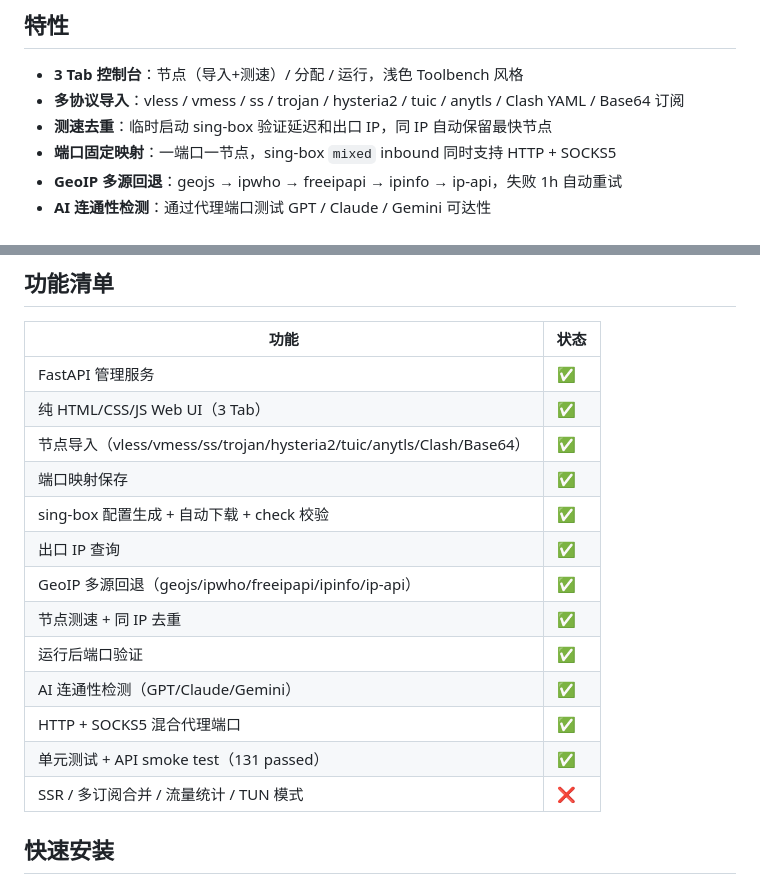
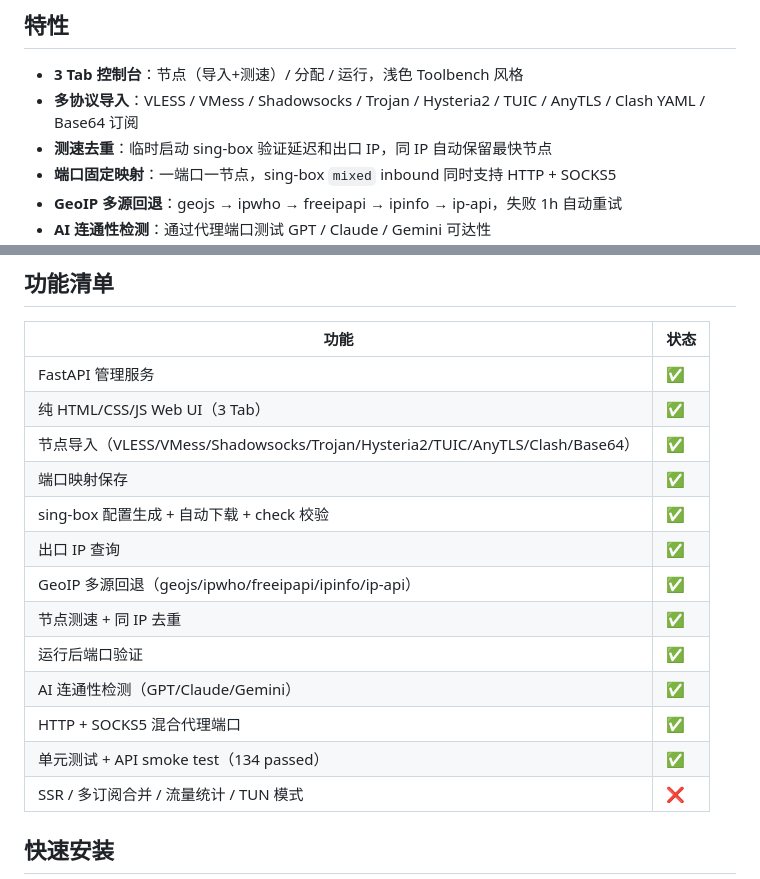
Before and after one commit to XD06/proxy-pool-manager, a Markdown page: README.md, 2 parts joined by grey strips. Drawn GitHub-style.

```diff
--- a/README.md
+++ b/README.md
@@ -18,7 +28,7 @@
 ## 特性
 
 - **3 Tab 控制台**：节点（导入+测速）/ 分配 / 运行，浅色 Toolbench 风格
-- **多协议导入**：vless / vmess / ss / trojan / hysteria2 / tuic / anytls / Clash YAML / Base64 订阅
+- **多协议导入**：VLESS / VMess / Shadowsocks / Trojan / Hysteria2 / TUIC / AnyTLS / Clash YAML / Base64 订阅
 - **测速去重**：临时启动 sing-box 验证延迟和出口 IP，同 IP 自动保留最快节点
 - **端口固定映射**：一端口一节点，sing-box `mixed` inbound 同时支持 HTTP + SOCKS5
 - **GeoIP 多源回退**：geojs → ipwho → freeipapi → ipinfo → ip-api，失败 1h 自动重试
@@ -39,7 +49,7 @@
 |------|------|
 | FastAPI 管理服务 | ✅ |
 | 纯 HTML/CSS/JS Web UI（3 Tab） | ✅ |
-| 节点导入（vless/vmess/ss/trojan/hysteria2/tuic/anytls/Clash/Base64） | ✅ |
+| 节点导入（VLESS/VMess/Shadowsocks/Trojan/Hysteria2/TUIC/AnyTLS/Clash/Base64） | ✅ |
 | 端口映射保存 | ✅ |
 | sing-box 配置生成 + 自动下载 + check 校验 | ✅ |
 | 出口 IP 查询 | ✅ |
@@ -48,7 +58,7 @@
 | 运行后端口验证 | ✅ |
 | AI 连通性检测（GPT/Claude/Gemini） | ✅ |
 | HTTP + SOCKS5 混合代理端口 | ✅ |
-| 单元测试 + API smoke test（131 passed） | ✅ |
+| 单元测试 + API smoke test（134 passed） | ✅ |
 | SSR / 多订阅合并 / 流量统计 / TUN 模式 | ❌ |
 
 ## 快速安装
```
Also changed, not shown: other parts of README.md (+13 -3 lines), assets/1.png (deleted), assets/2.png (deleted), assets/3.png (deleted), assets/映射.png (added), assets/节点.png (added), assets/运行.png (added).
